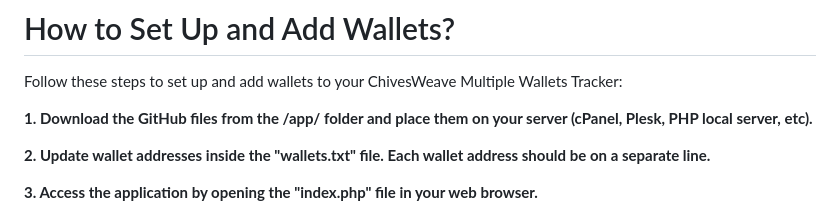
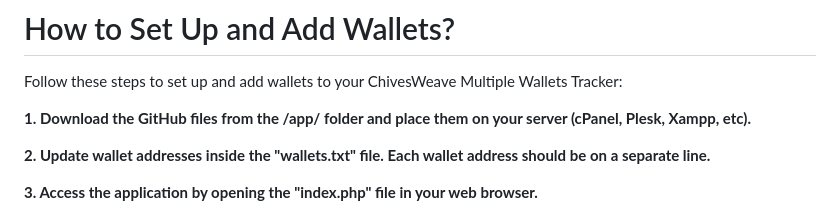
Before and after one commit to dzeto/chivesweave-analytics, a Markdown page: README.md, the part around the change. GitHub-like rendering.

```diff
--- a/README.md
+++ b/README.md
@@ -25,7 +25,7 @@ In conclusion, if you're a miner who values accuracy, efficiency, and ease of us
 
 Follow these steps to set up and add wallets to your ChivesWeave Multiple Wallets Tracker:
 
-**1. Download the GitHub files from the /app/ folder and place them on your server (cPanel, Plesk, PHP local server, etc).**
+**1. Download the GitHub files from the /app/ folder and place them on your server (cPanel, Plesk, Xampp, etc).**
 
 **2. Update wallet addresses inside the "wallets.txt" file. Each wallet address should be on a separate line.**
 
```
